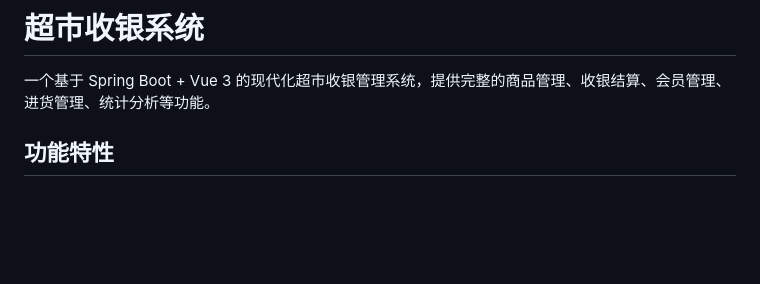
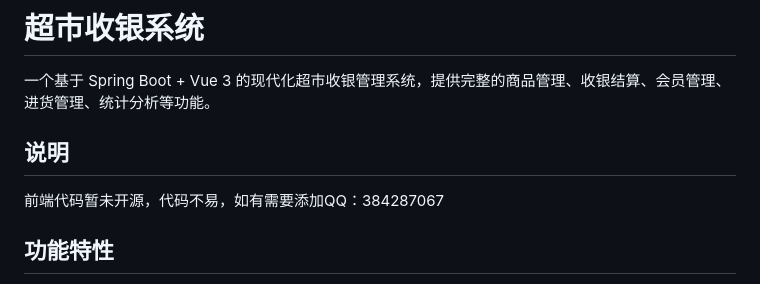
Before and after one commit to yzk19950618-source/supermarket-cashier, a Markdown page: README.md, the part around the change. Rendered like a GitHub page; blank space fills up the shorter version.

Commit message:
docs: 在README中添加前端代码获取说明

```diff
--- a/README.md
+++ b/README.md
@@ -1,6 +1,10 @@
 # 超市收银系统
 
 一个基于 Spring Boot + Vue 3 的现代化超市收银管理系统，提供完整的商品管理、收银结算、会员管理、进货管理、统计分析等功能。
+
+## 说明
+
+前端代码暂未开源，代码不易，如有需要添加QQ：384287067
 
 ## 功能特性
 
```
